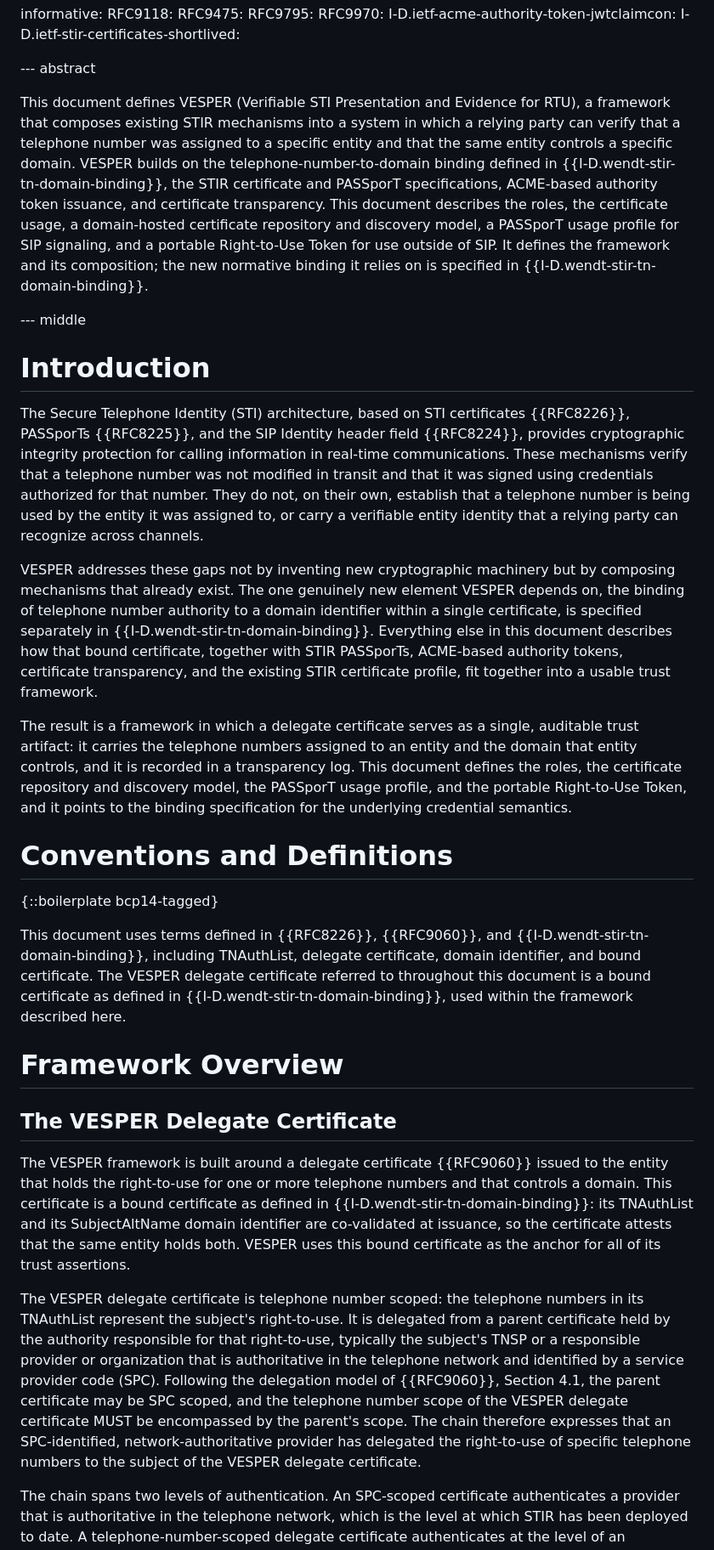
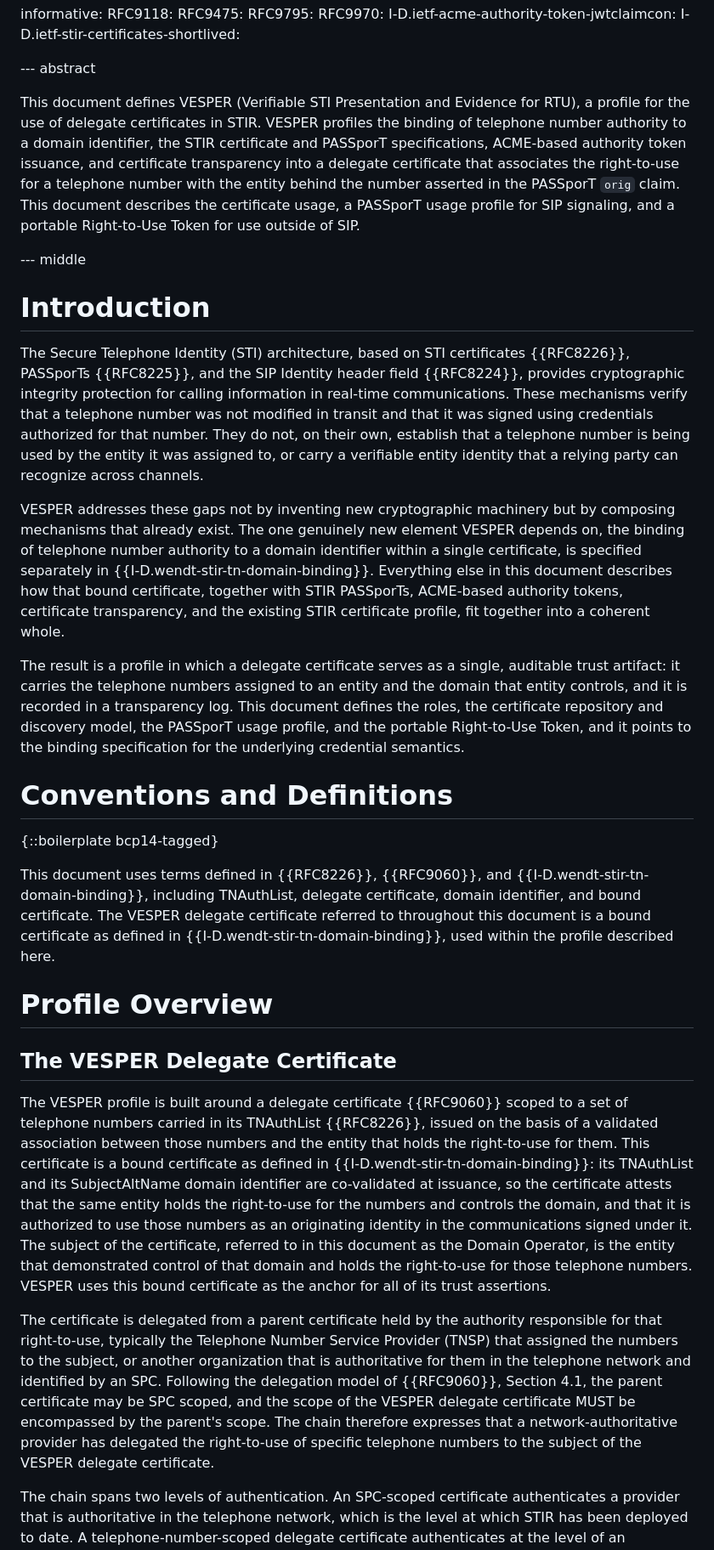
Before and after one commit to appliedbits/draft-wendt-stir-vesper, a Markdown page: draft-wendt-stir-vesper.md, the part around one of its changes. Shown at 85% size. Rendered like a GitHub page.

```diff
--- a/draft-wendt-stir-vesper.md
+++ b/draft-wendt-stir-vesper.md
@@ -49,7 +49,7 @@ informative:
 
 --- abstract
 
-This document defines VESPER (Verifiable STI Presentation and Evidence for RTU), a framework that composes existing STIR mechanisms into a system in which a relying party can verify that a telephone number was assigned to a specific entity and that the same entity controls a specific domain. VESPER builds on the telephone-number-to-domain binding defined in {{I-D.wendt-stir-tn-domain-binding}}, the STIR certificate and PASSporT specifications, ACME-based authority token issuance, and certificate transparency. This document describes the roles, the certificate usage, a domain-hosted certificate repository and discovery model, a PASSporT usage profile for SIP signaling, and a portable Right-to-Use Token for use outside of SIP. It defines the framework and its composition; the new normative binding it relies on is specified in {{I-D.wendt-stir-tn-domain-binding}}.
+This document defines VESPER (Verifiable STI Presentation and Evidence for RTU), a profile for the use of delegate certificates in STIR. VESPER profiles the binding of telephone number authority to a domain identifier, the STIR certificate and PASSporT specifications, ACME-based authority token issuance, and certificate transparency into a delegate certificate that associates the right-to-use for a telephone number with the entity behind the number asserted in the PASSporT `orig` claim. This document describes the certificate usage, a PASSporT usage profile for SIP signaling, and a portable Right-to-Use Token for use outside of SIP.
 
 --- middle
 
@@ -57,23 +57,23 @@ This document defines VESPER (Verifiable STI Presentation and Evidence for RTU),
 
 The Secure Telephone Identity (STI) architecture, based on STI certificates {{RFC8226}}, PASSporTs {{RFC8225}}, and the SIP Identity header field {{RFC8224}}, provides cryptographic integrity protection for calling information in real-time communications. These mechanisms verify that a telephone number was not modified in transit and that it was signed using credentials authorized for that number. They do not, on their own, establish that a telephone number is being used by the entity it was assigned to, or carry a verifiable entity identity that a relying party can recognize across channels.
 
-VESPER addresses these gaps not by inventing new cryptographic machinery but by composing mechanisms that already exist. The one genuinely new element VESPER depends on, the binding of telephone number authority to a domain identifier within a single certificate, is specified separately in {{I-D.wendt-stir-tn-domain-binding}}. Everything else in this document describes how that bound certificate, together with STIR PASSporTs, ACME-based authority tokens, certificate transparency, and the existing STIR certificate profile, fit together into a usable trust framework.
+VESPER addresses these gaps not by inventing new cryptographic machinery but by composing mechanisms that already exist. The one genuinely new element VESPER depends on, the binding of telephone number authority to a domain identifier within a single certificate, is specified separately in {{I-D.wendt-stir-tn-domain-binding}}. Everything else in this document describes how that bound certificate, together with STIR PASSporTs, ACME-based authority tokens, certificate transparency, and the existing STIR certificate profile, fit together into a coherent whole.
 
-The result is a framework in which a delegate certificate serves as a single, auditable trust artifact: it carries the telephone numbers assigned to an entity and the domain that entity controls, and it is recorded in a transparency log. This document defines the roles, the certificate repository and discovery model, the PASSporT usage profile, and the portable Right-to-Use Token, and it points to the binding specification for the underlying credential semantics.
+The result is a profile in which a delegate certificate serves as a single, auditable trust artifact: it carries the telephone numbers assigned to an entity and the domain that entity controls, and it is recorded in a transparency log. This document defines the roles, the certificate repository and discovery model, the PASSporT usage profile, and the portable Right-to-Use Token, and it points to the binding specification for the underlying credential semantics.
 
 # Conventions and Definitions
 
 {::boilerplate bcp14-tagged}
 
-This document uses terms defined in {{RFC8226}}, {{RFC9060}}, and {{I-D.wendt-stir-tn-domain-binding}}, including TNAuthList, delegate certificate, domain identifier, and bound certificate. The VESPER delegate certificate referred to throughout this document is a bound certificate as defined in {{I-D.wendt-stir-tn-domain-binding}}, used within the framework described here.
+This document uses terms defined in {{RFC8226}}, {{RFC9060}}, and {{I-D.wendt-stir-tn-domain-binding}}, including TNAuthList, delegate certificate, domain identifier, and bound certificate. The VESPER delegate certificate referred to throughout this document is a bound certificate as defined in {{I-D.wendt-stir-tn-domain-binding}}, used within the profile described here.
 
-# Framework Overview
+# Profile Overview
 
 ## The VESPER Delegate Certificate
 
-The VESPER framework is built around a delegate certificate {{RFC9060}} issued to the entity that holds the right-to-use for one or more telephone numbers and that controls a domain. This certificate is a bound certificate as defined in {{I-D.wendt-stir-tn-domain-binding}}: its TNAuthList and its SubjectAltName domain identifier are co-validated at issuance, so the certificate attests that the same entity holds both. VESPER uses this bound certificate as the anchor for all of its trust assertions.
+The VESPER profile is built around a delegate certificate {{RFC9060}} scoped to a set of telephone numbers carried in its TNAuthList {{RFC8226}}, issued on the basis of a validated association between those numbers and the entity that holds the right-to-use for them. This certificate is a bound certificate as defined in {{I-D.wendt-stir-tn-domain-binding}}: its TNAuthList and its SubjectAltName domain identifier are co-validated at issuance, so the certificate attests that the same entity holds the right-to-use for the numbers and controls the domain, and that it is authorized to use those numbers as an originating identity in the communications signed under it. The subject of the certificate, referred to in this document as the Domain Operator, is the entity that demonstrated control of that domain and holds the right-to-use for those telephone numbers. VESPER uses this bound certificate as the anchor for all of its trust assertions.
 
-The VESPER delegate certificate is telephone number scoped: the telephone numbers in its TNAuthList represent the subject's right-to-use. It is delegated from a parent certificate held by the authority responsible for that right-to-use, typically the subject's TNSP or a responsible provider or organization that is authoritative in the telephone network and identified by a service provider code (SPC). Following the delegation model of {{RFC9060}}, Section 4.1, the parent certificate may be SPC scoped, and the telephone number scope of the VESPER delegate certificate MUST be encompassed by the parent's scope. The chain therefore expresses that an SPC-identified, network-authoritative provider has delegated the right-to-use of specific telephone numbers to the subject of the VESPER delegate certificate.
+The certificate is delegated from a parent certificate held by the authority responsible for that right-to-use, typically the Telephone Number Service Provider (TNSP) that assigned the numbers to the subject, or another organization that is authoritative for them in the telephone network and identified by an SPC. Following the delegation model of {{RFC9060}}, Section 4.1, the parent certificate may be SPC scoped, and the scope of the VESPER delegate certificate MUST be encompassed by the parent's scope. The chain therefore expresses that a network-authoritative provider has delegated the right-to-use of specific telephone numbers to the subject of the VESPER delegate certificate.
 
 The chain spans two levels of authentication. An SPC-scoped certificate authenticates a provider that is authoritative in the telephone network, which is the level at which STIR has been deployed to date. A telephone-number-scoped delegate certificate authenticates at the level of an individual telephone number and the entity assigned to use it. VESPER is concerned with the latter, and relies on the former for the authority it delegates.
 
```
Also changed, not shown: other parts of draft-wendt-stir-vesper.md (+18 -28 lines).
